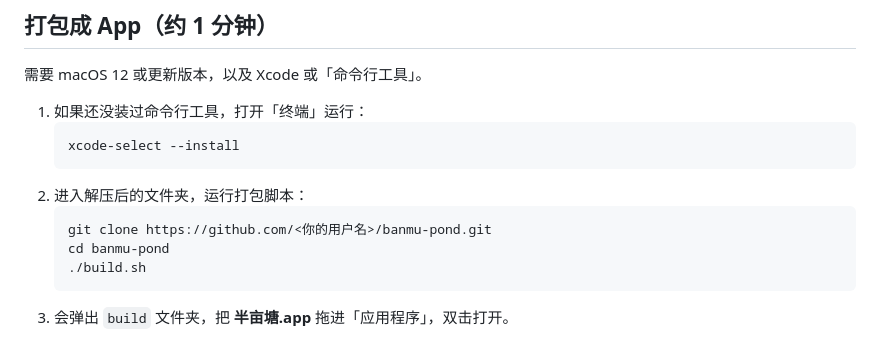
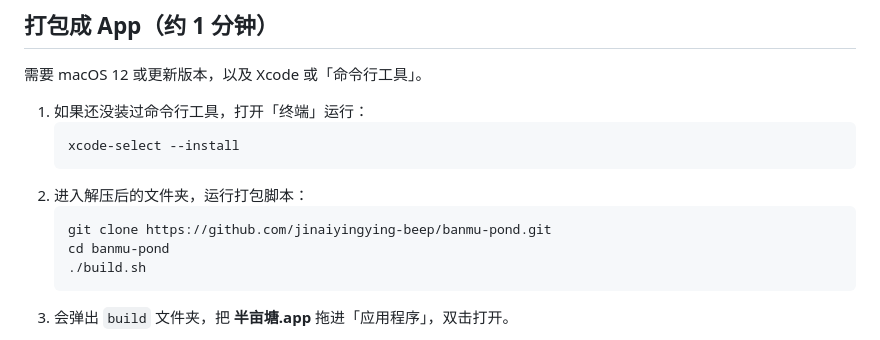
Before and after one commit to jinaiyingying-beep/banmu-pond, a Markdown page: README.md, the part around the change. Rendered like a GitHub page.

Commit message:
README：填上仓库地址
Co-Authored-By: Claude Opus 5.5 <noreply@anthropic.com>
Claude-Session: https://claude.ai/code/session_01Lwq6jyAKPU6MAZku5QTWzH

````diff
--- a/README.md
+++ b/README.md
@@ -26,7 +26,7 @@
    ```
 2. 进入解压后的文件夹，运行打包脚本：
    ```bash
-   git clone https://github.com/<你的用户名>/banmu-pond.git
+   git clone https://github.com/jinaiyingying-beep/banmu-pond.git
    cd banmu-pond
    ./build.sh
    ```
````
